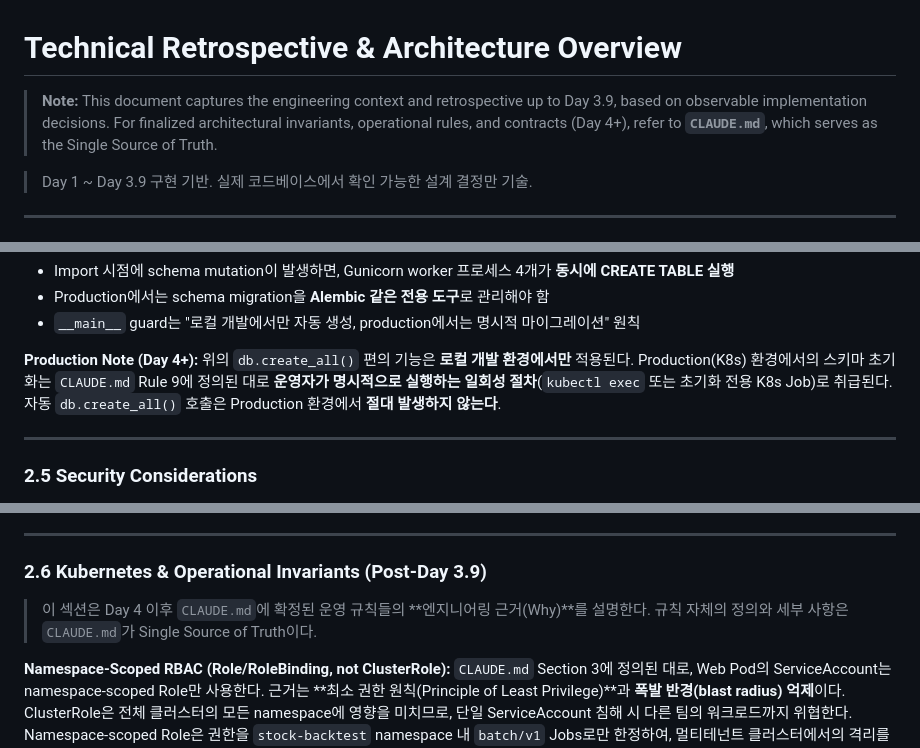
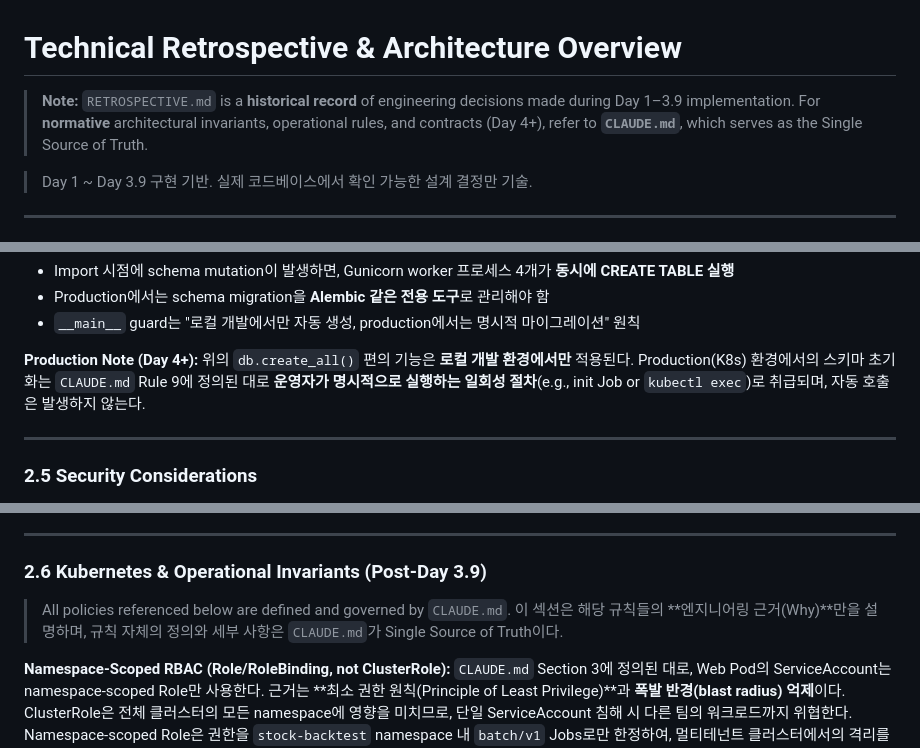
Before and after one commit to msp-architect-2026/kim-jongwon, a Markdown page: RETROSPECTIVE.md, 3 parts joined by grey strips. Drawn GitHub-style.

Commit message:
docs: polish retrospective wording and rationale clarity
Co-Authored-By: Claude Opus 4.6 <noreply@anthropic.com>

```diff
--- a/RETROSPECTIVE.md
+++ b/RETROSPECTIVE.md
@@ -1,7 +1,7 @@
 # Technical Retrospective & Architecture Overview
 
-> **Note:** This document captures the engineering context and retrospective up to Day 3.9, based on observable implementation decisions.
-> For finalized architectural invariants, operational rules, and contracts (Day 4+), refer to **`CLAUDE.md`**, which serves as the Single Source of Truth.
+> **Note:** `RETROSPECTIVE.md` is a **historical record** of engineering decisions made during Day 1–3.9 implementation.
+> For **normative** architectural invariants, operational rules, and contracts (Day 4+), refer to **`CLAUDE.md`**, which serves as the Single Source of Truth.
 
 > Day 1 ~ Day 3.9 구현 기반. 실제 코드베이스에서 확인 가능한 설계 결정만 기술.
 
@@ -215,8 +215,7 @@
 
 **Production Note (Day 4+):**
 위의 `db.create_all()` 편의 기능은 **로컬 개발 환경에서만** 적용된다.
-Production(K8s) 환경에서의 스키마 초기화는 `CLAUDE.md` Rule 9에 정의된 대로 **운영자가 명시적으로 실행하는 일회성 절차**(`kubectl exec` 또는 초기화 전용 K8s Job)로 취급된다.
-자동 `db.create_all()` 호출은 Production 환경에서 **절대 발생하지 않는다**.
+Production(K8s) 환경에서의 스키마 초기화는 `CLAUDE.md` Rule 9에 정의된 대로 **운영자가 명시적으로 실행하는 일회성 절차**(e.g., init Job or `kubectl exec`)로 취급되며, 자동 호출은 발생하지 않는다.
 
 ---
 
@@ -241,8 +240,8 @@ Production(K8s) 환경에서의 스키마 초기화는 `CLAUDE.md` Rule 9에 정
 
 ### 2.6 Kubernetes & Operational Invariants (Post-Day 3.9)
 
-> 이 섹션은 Day 4 이후 `CLAUDE.md`에 확정된 운영 규칙들의 **엔지니어링 근거(Why)**를 설명한다.
-> 규칙 자체의 정의와 세부 사항은 `CLAUDE.md`가 Single Source of Truth이다.
+> All policies referenced below are defined and governed by `CLAUDE.md`.
+> 이 섹션은 해당 규칙들의 **엔지니어링 근거(Why)**만을 설명하며, 규칙 자체의 정의와 세부 사항은 `CLAUDE.md`가 Single Source of Truth이다.
 
 **Namespace-Scoped RBAC (Role/RoleBinding, not ClusterRole):**
 `CLAUDE.md` Section 3에 정의된 대로, Web Pod의 ServiceAccount는 namespace-scoped Role만 사용한다.
```
Also changed, not shown: other parts of RETROSPECTIVE.md (+1 -0 lines).
